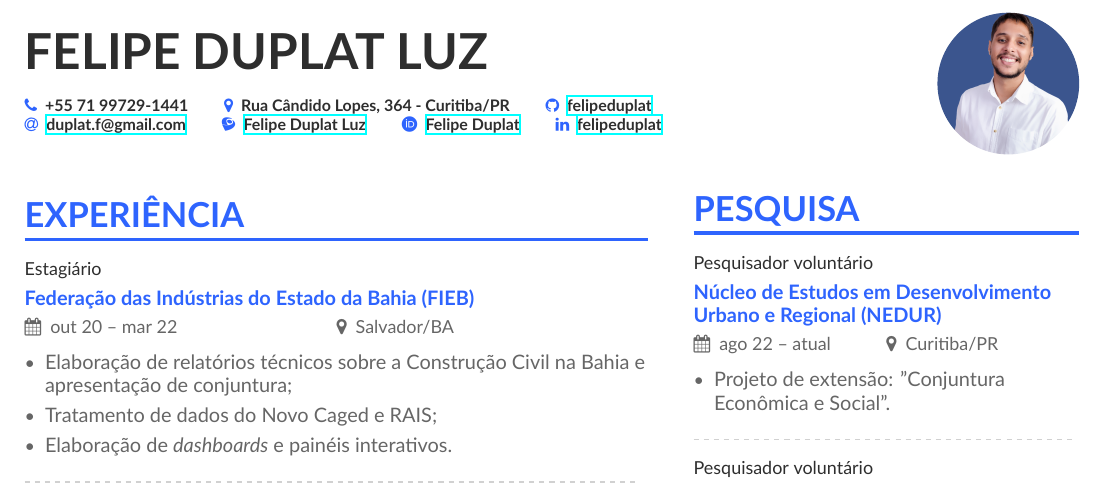
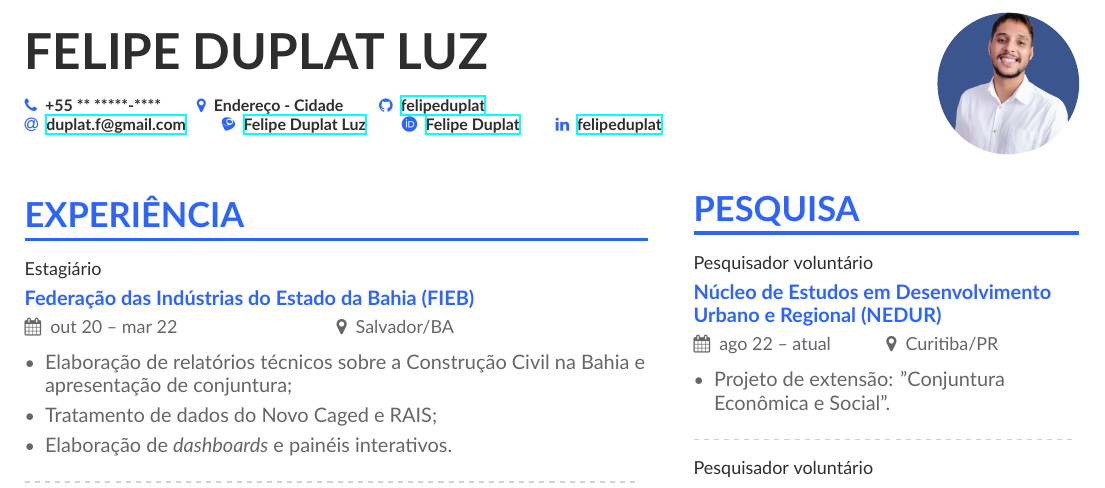
Before and after one commit to felipeduplat/TeX-repository, a LaTeX CV (Currículo/PT-BR/Currículo.tex): part of page 1 of 2, cut so that both start at the same text. The pictures show the PDF file Currículo/PT-BR/Currículo.pdf that the author committed with the source.

Commit message:
Add files via upload

```diff
--- a/Currículo/PT-BR/Currículo.tex
+++ b/Currículo/PT-BR/Currículo.tex
@@ -55,8 +55,8 @@
 \photo{2.5cm}{Imagens/001.jpg}
 \personalinfo{
   % pode inserir os próprios com \printinfo{symbol}{detail}
-  \phone{+55 71 99729-1441}
-  \location{Rua Cândido Lopes, 364 - Curitiba/PR}
+  \phone{+55 ** *****-****}
+  \location{Endereço - Cidade}
   \github{\href{https://github.com/dududuplat}{felipeduplat}} \\
   \email{\href{mailto:duplat.f@gmail.com}{duplat.f@gmail.com}}
   \printinfo{\aiLattes}{\href{http://lattes.cnpq.br/7966980343097478}{Felipe Duplat Luz}}
```
Also changed, not shown: Currículo/PT-BR/Currículo.pdf.
